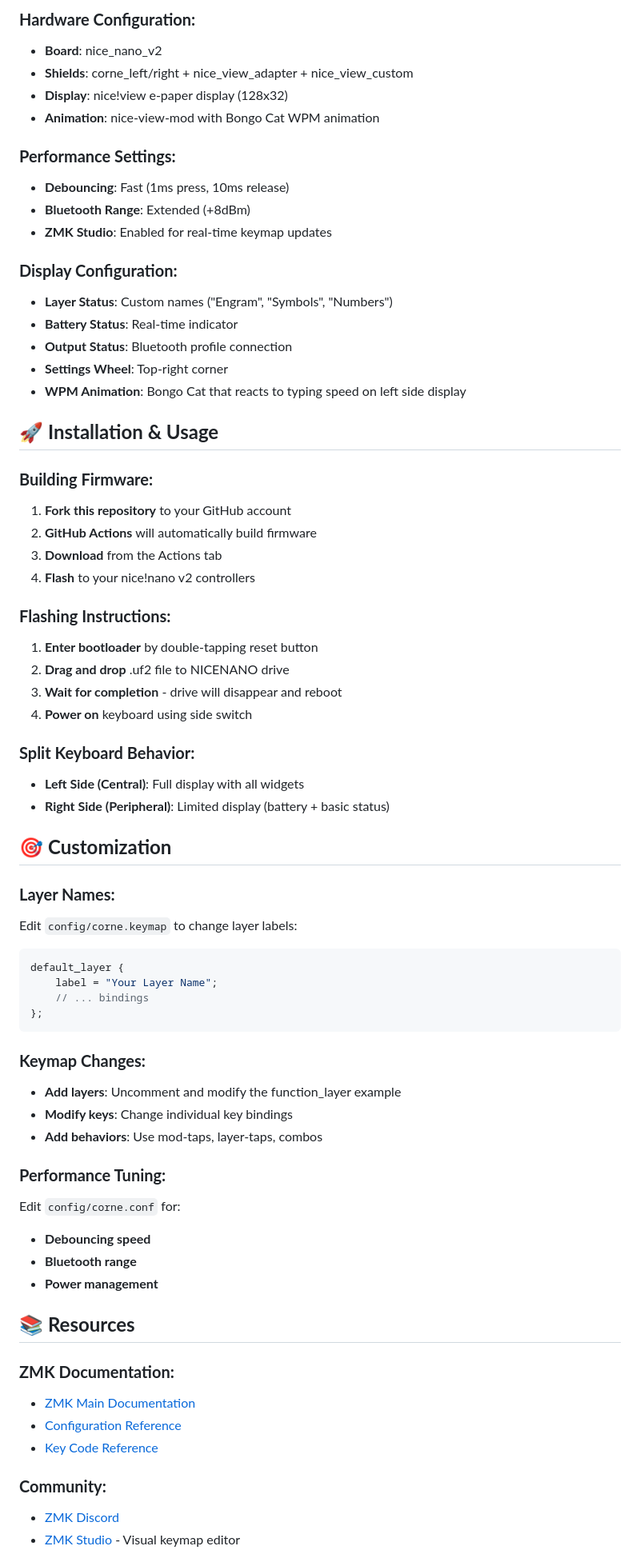
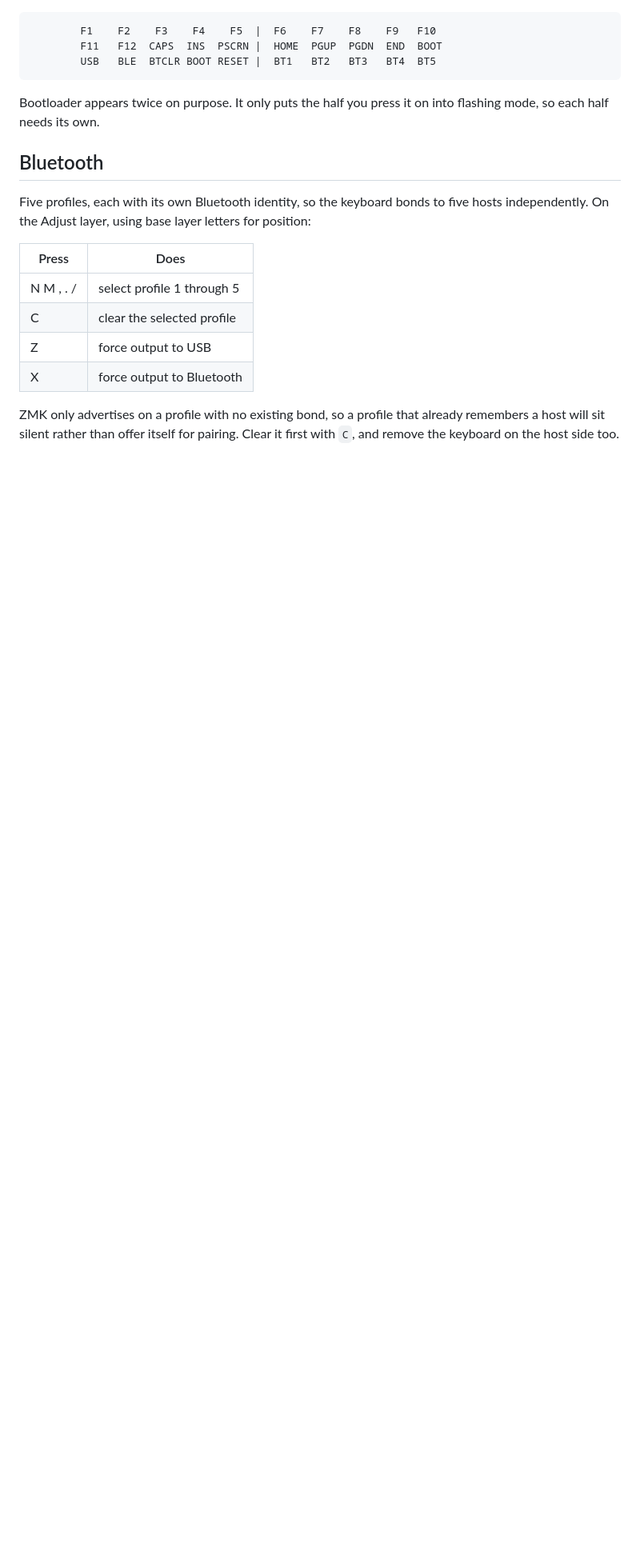
Before and after one commit to JonnyLeeHJ/zmk-config, a Markdown page: README.md, the part around one of its changes. Shown at 80% size. Drawn GitHub-style; blank space fills up the shorter version.

````diff
--- a/README.md
+++ b/README.md
@@ -122,70 +83,27 @@ Left Hand                    Right Hand
 
-### **Hardware Configuration:**
-- **Board**: nice_nano_v2
-- **Shields**: corne_left/right + nice_view_adapter + nice_view_custom
-- **Display**: nice!view e-paper display (128x32)
-- **Animation**: nice-view-mod with Bongo Cat WPM animation
-
-### **Performance Settings:**
-- **Debouncing**: Fast (1ms press, 10ms release)
-- **Bluetooth Range**: Extended (+8dBm)
-- **ZMK Studio**: Enabled for real-time keymap updates
-
-### **Display Configuration:**
-- **Layer Status**: Custom names ("Engram", "Symbols", "Numbers")
-- **Battery Status**: Real-time indicator
-- **Output Status**: Bluetooth profile connection
-- **Settings Wheel**: Top-right corner
-- **WPM Animation**: Bongo Cat that reacts to typing speed on left side display
-
-## 🚀 **Installation & Usage**
-
-### **Building Firmware:**
-1. **Fork this repository** to your GitHub account
-2. **GitHub Actions** will automatically build firmware
-3. **Download** from the Actions tab
-4. **Flash** to your nice!nano v2 controllers
-
-### **Flashing Instructions:**
-1. **Enter bootloader** by double-tapping reset button
-2. **Drag and drop** .uf2 file to NICENANO drive
-3. **Wait for completion** - drive will disappear and reboot
-4. **Power on** keyboard using side switch
-
-### **Split Keyboard Behavior:**
-- **Left Side (Central)**: Full display with all widgets
-- **Right Side (Peripheral)**: Limited display (battery + basic status)
-
-## 🎯 **Customization**
-
-### **Layer Names:**
-Edit `config/corne.keymap` to change layer labels:
-```c
-default_layer {
-    label = "Your Layer Name";
-    // ... bindings
-};
+```
+        F1    F2    F3    F4    F5  |  F6    F7    F8    F9   F10
+        F11   F12  CAPS  INS  PSCRN |  HOME  PGUP  PGDN  END  BOOT
+        USB   BLE  BTCLR BOOT RESET |  BT1   BT2   BT3   BT4  BT5
 ```
 
-### **Keymap Changes:**
-- **Add layers**: Uncomment and modify the function_layer example
-- **Modify keys**: Change individual key bindings
-- **Add behaviors**: Use mod-taps, layer-taps, combos
+Bootloader appears twice on purpose. It only puts the half you press it on into
+flashing mode, so each half needs its own.
 
-### **Performance Tuning:**
-Edit `config/corne.conf` for:
-- **Debouncing speed**
-- **Bluetooth range**
-- **Power management**
+## Bluetooth
 
-## 📚 **Resources**
+Five profiles, each with its own Bluetooth identity, so the keyboard bonds to
+five hosts independently. On the Adjust layer, using base layer letters for
+position:
 
-### **ZMK Documentation:**
-- [ZMK Main Documentation](https://zmk.dev/docs)
-- [Configuration Reference](https://zmk.dev/docs/config)
-- [Key Code Reference](https://zmk.dev/docs/codes)
+| Press | Does |
+|---|---|
+| N M , . / | select profile 1 through 5 |
+| C | clear the selected profile |
+| Z | force output to USB |
+| X | force output to Bluetooth |
 
-### **Community:**
-- [ZMK Discord](https://zmk.dev/community/discord/invite)
-- [ZMK Studio](https://zmk.studio/) - Visual keymap editor
+ZMK only advertises on a profile with no existing bond, so a profile that
+already remembers a host will sit silent rather than offer itself for pairing.
+Clear it first with `C`, and remove the keyboard on the host side too.
 
````
Also changed, not shown: other parts of README.md (+156 -125 lines).
